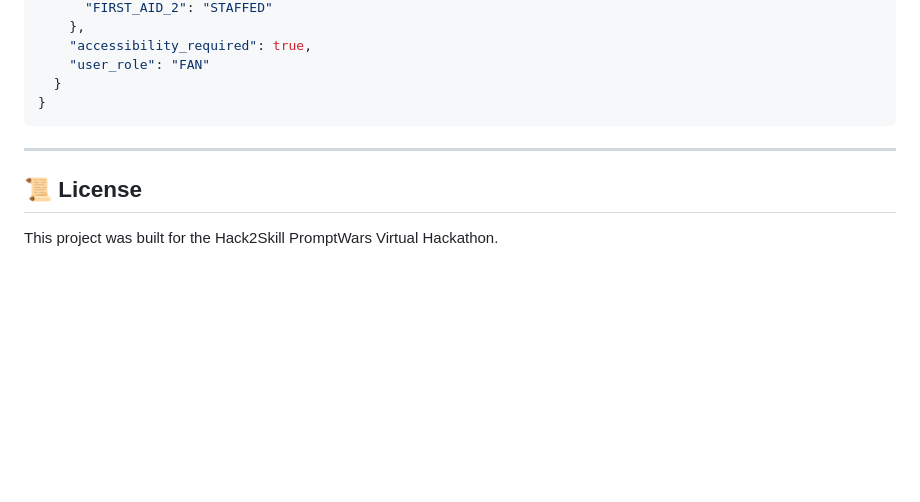
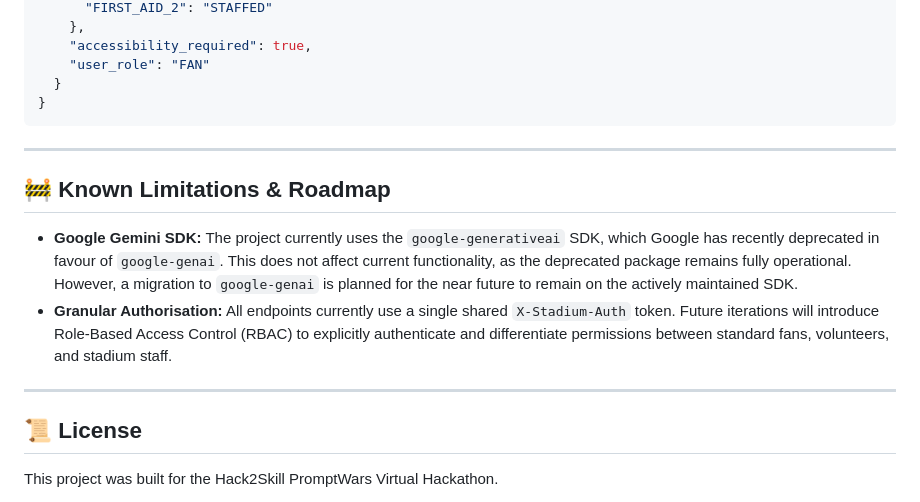
Before and after one commit to SayanModakDev/ArenaMind-AI, a Markdown page: README.md, the part around the change. Drawn GitHub-style; blank space fills up the shorter version.

Commit message:
docs: add Known Limitations & Roadmap section for google-generativeai SDK deprecation and RBAC

```diff
--- a/README.md
+++ b/README.md
@@ -310,6 +310,13 @@ Headers: { "X-Stadium-Auth": "your_secure_auth_token" }
 
 ---
 
+## 🚧 Known Limitations & Roadmap
+
+- **Google Gemini SDK:** The project currently uses the `google-generativeai` SDK, which Google has recently deprecated in favour of `google-genai`. This does not affect current functionality, as the deprecated package remains fully operational. However, a migration to `google-genai` is planned for the near future to remain on the actively maintained SDK.
+- **Granular Authorisation:** All endpoints currently use a single shared `X-Stadium-Auth` token. Future iterations will introduce Role-Based Access Control (RBAC) to explicitly authenticate and differentiate permissions between standard fans, volunteers, and stadium staff.
+
+---
+
 ## 📜 License
 
 This project was built for the Hack2Skill PromptWars Virtual Hackathon.
```
